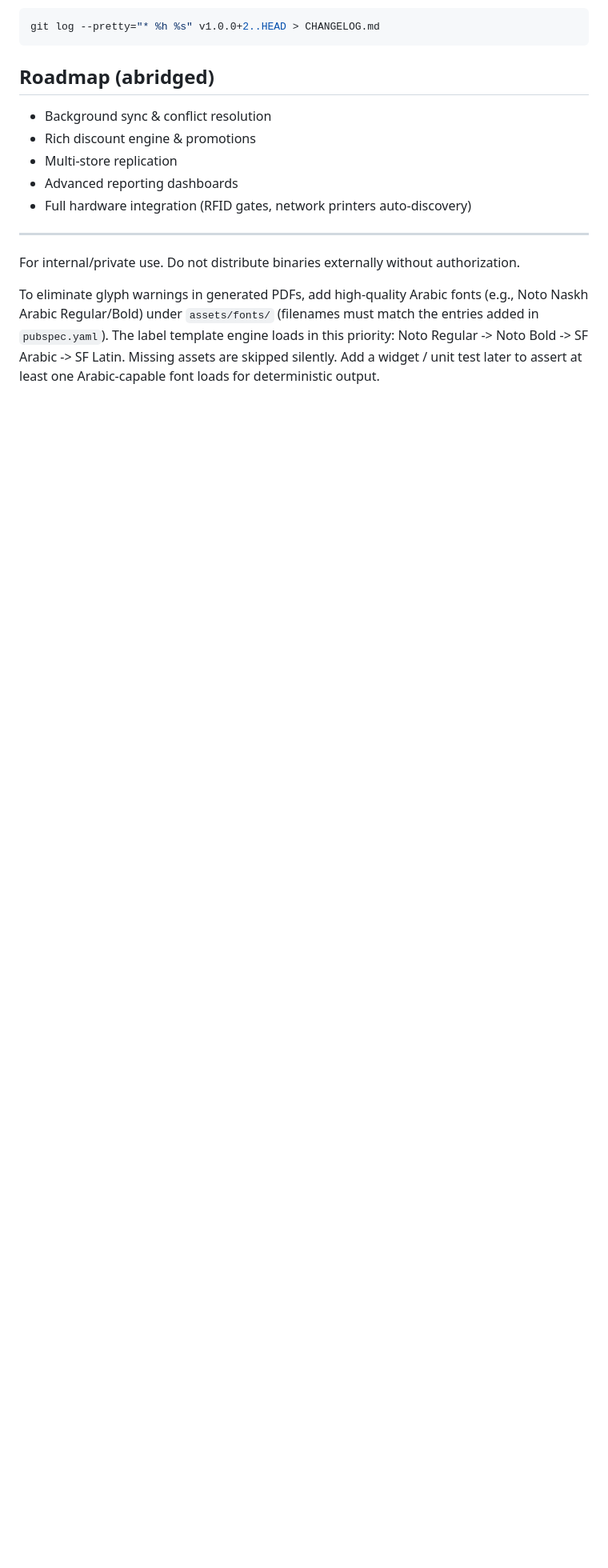
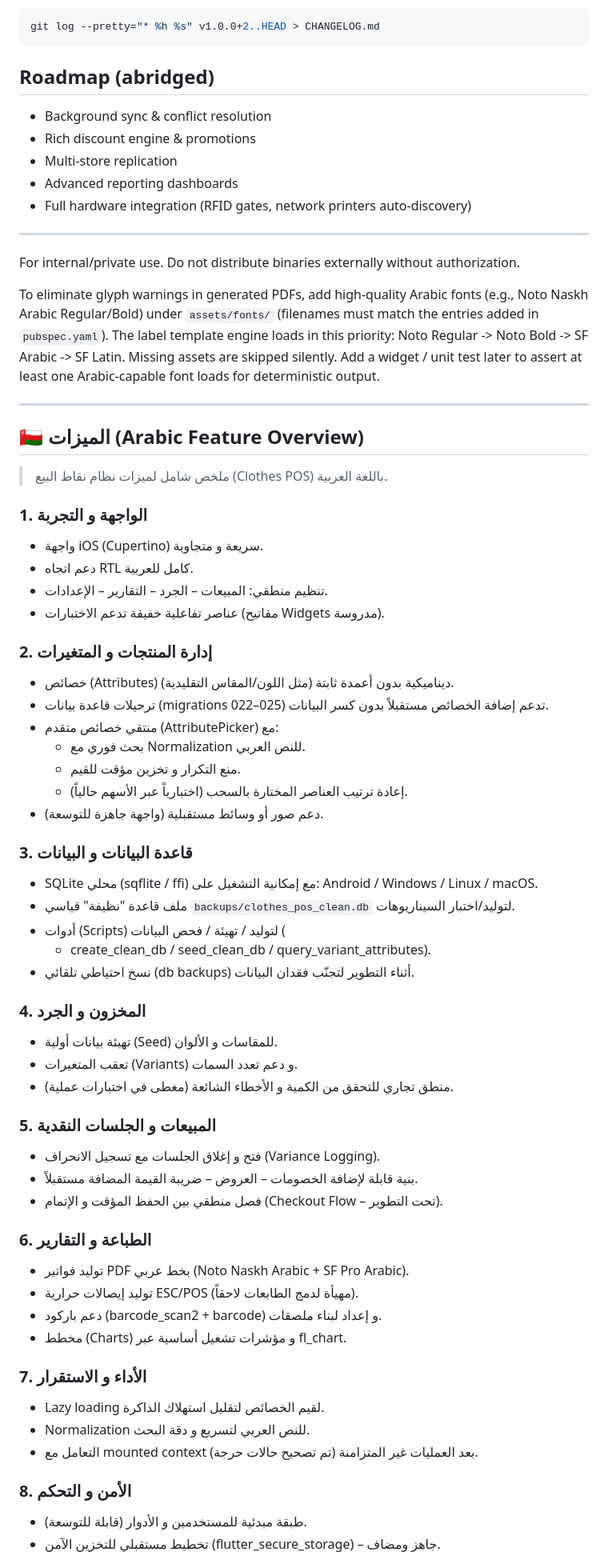
Before and after one commit to lionzentany-source/clothes_pos, a Markdown page: README.md, the part around the change printed below. Shown: that part at 80% size. Rendered like a GitHub page; blank space fills up the shorter version.

Commit message:
docs: add Arabic feature overview section and update active version in README

```diff
--- a/README.md
+++ b/README.md
@@ -123,3 +123,57 @@ git log --pretty="* %h %s" v1.0.0+2..HEAD > CHANGELOG.md
 For internal/private use. Do not distribute binaries externally without authorization.
 
 To eliminate glyph warnings in generated PDFs, add high-quality Arabic fonts (e.g., Noto Naskh Arabic Regular/Bold) under `assets/fonts/` (filenames must match the entries added in `pubspec.yaml`). The label template engine loads in this priority: Noto Regular -> Noto Bold -> SF Arabic -> SF Latin. Missing assets are skipped silently. Add a widget / unit test later to assert at least one Arabic-capable font loads for deterministic output.
+
+---
+
+## 🇴🇲 الميزات (Arabic Feature Overview)
+
+> ملخص شامل لميزات نظام نقاط البيع (Clothes POS) باللغة العربية.
+
+### 1. الواجهة و التجربة
+- واجهة iOS (Cupertino) سريعة و متجاوبة.
+- دعم اتجاه RTL كامل للعربية.
+- تنظيم منطقي: المبيعات – الجرد – التقارير – الإعدادات.
+- عناصر تفاعلية خفيفة تدعم الاختبارات (مفاتيح Widgets مدروسة).
+
+### 2. إدارة المنتجات و المتغيرات
+- خصائص (Attributes) ديناميكية بدون أعمدة ثابتة (مثل اللون/المقاس التقليدية).
+- ترحيلات قاعدة بيانات (migrations 022–025) تدعم إضافة الخصائص مستقبلاً بدون كسر البيانات.
+- منتقي خصائص متقدم (AttributePicker) مع:
+   - بحث فوري مع Normalization للنص العربي.
+   - منع التكرار و تخزين مؤقت للقيم.
+   - إعادة ترتيب العناصر المختارة بالسحب (اختبارياً عبر الأسهم حالياً).
+- دعم صور أو وسائط مستقبلية (واجهة جاهزة للتوسعة).
+
+### 3. قاعدة البيانات و البيانات
+- SQLite محلي (sqflite / ffi) مع إمكانية التشغيل على: Android / Windows / Linux / macOS.
+- ملف قاعدة "نظيفة" قياسي `backups/clothes_pos_clean.db` لتوليد/اختبار السيناريوهات.
+- أدوات (Scripts) لتوليد / تهيئة / فحص البيانات (
+   - create_clean_db / seed_clean_db / query_variant_attributes).
+- نسخ احتياطي تلقائي (db backups) أثناء التطوير لتجنّب فقدان البيانات.
+
+### 4. المخزون و الجرد
+- تهيئة بيانات أولية (Seed) للمقاسات و الألوان.
+- تعقب المتغيرات (Variants) و دعم تعدد السمات.
+- منطق تجاري للتحقق من الكمية و الأخطاء الشائعة (مغطى في اختبارات عملية).
+
+### 5. المبيعات و الجلسات النقدية
+- فتح و إغلاق الجلسات مع تسجيل الانحراف (Variance Logging).
+- بنية قابلة لإضافة الخصومات – العروض – ضريبة القيمة المضافة مستقبلاً.
+- فصل منطقي بين الحفظ المؤقت و الإتمام (Checkout Flow – تحت التطوير).
+
+### 6. الطباعة و التقارير
+- توليد فواتير PDF بخط عربي (Noto Naskh Arabic + SF Pro Arabic).
+- توليد إيصالات حرارية ESC/POS (مهيأة لدمج الطابعات لاحقاً).
+- دعم باركود (barcode_scan2 + barcode) و إعداد لبناء ملصقات.
+- مخطط (Charts) و مؤشرات تشغيل أساسية عبر fl_chart.
+
+### 7. الأداء و الاستقرار
+- Lazy loading لقيم الخصائص لتقليل استهلاك الذاكرة.
+- Normalization للنص العربي لتسريع و دقة البحث.
+- التعامل مع mounted context بعد العمليات غير المتزامنة (تم تصحيح حالات حرجة).
+
+### 8. الأمن و التحكم
+- طبقة مبدئية للمستخدمين و الأدوار (قابلة للتوسعة).
+- تخطيط مستقبلي للتخزين الآمن (flutter_secure_storage) – جاهز ومضاف.
+
```
Also changed, not shown: other parts of README.md (+21 -1 lines).
